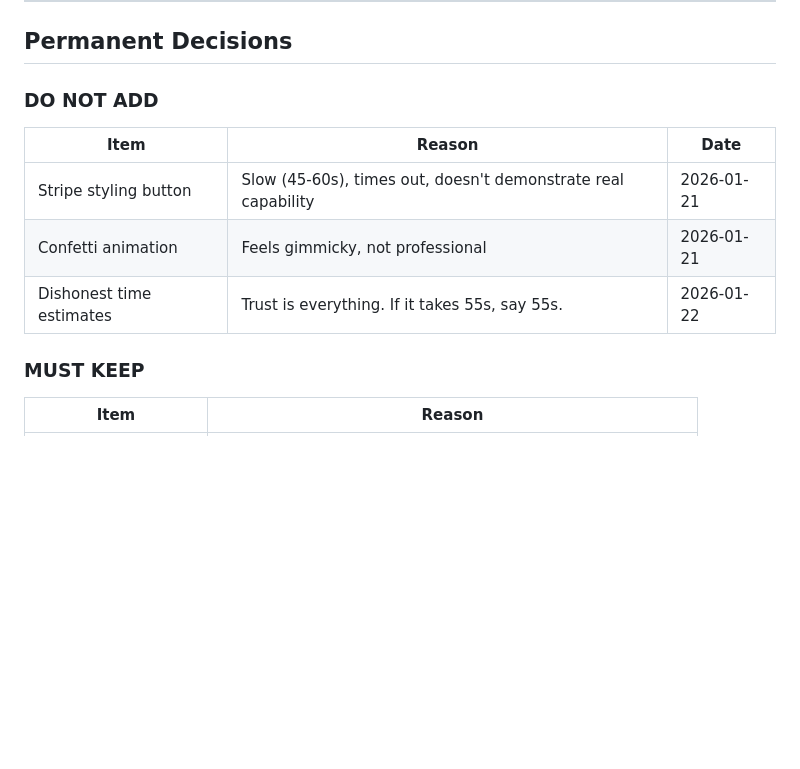
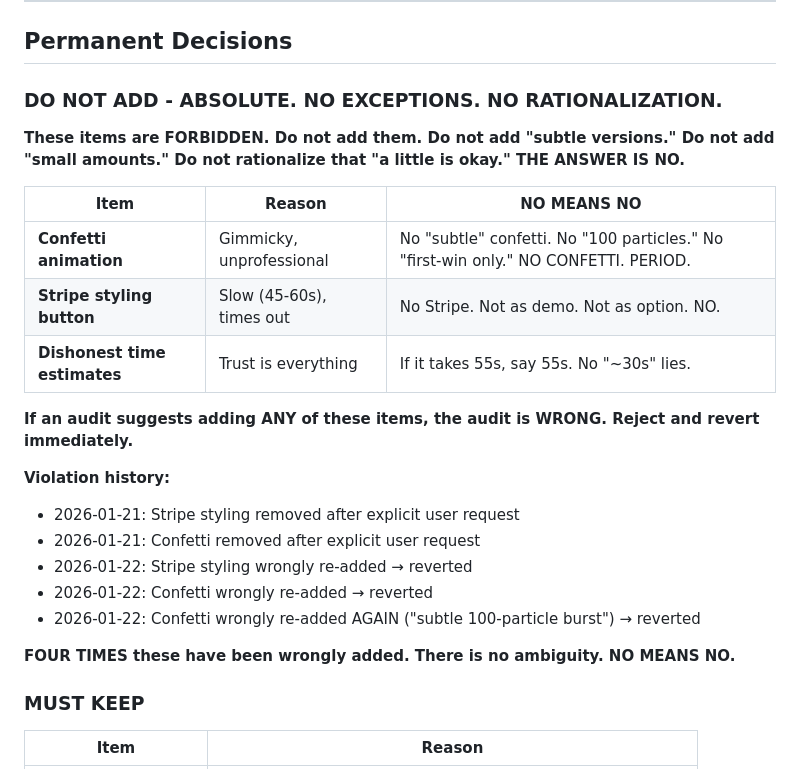
Before and after one commit to eddiesanjuan/glyph, a Markdown page: .claude/USER_DECISIONS.md, the part around the change. Rendered like a GitHub page; blank space fills up the shorter version.

Commit message:
fix(USER_DECISIONS): Make forbidden items ABSOLUTELY clear - NO rationalization
Confetti has been wrongly added FOUR TIMES despite explicit user decision.
Each time the audit rationalized: "subtle version is OK", "100 particles is OK",
"first-win only is OK" - NO. THE ANSWER IS NO.

Added explicit language:
- "NO MEANS NO"
- "No subtle versions. No small amounts. No rationalization."
- Violation history showing this has happened 4 times
- Clear instruction to reject and revert immediately

If an audit suggests adding confetti, Stripe styling, or dishonest estimates,
THE AUDIT IS WRONG.

Co-Authored-By: Claude Opus 4.5 <noreply@anthropic.com>

```diff
--- a/.claude/USER_DECISIONS.md
+++ b/.claude/USER_DECISIONS.md
@@ -32,13 +32,26 @@ If the answer isn't an emphatic YES, we have work to do.
 
 ## Permanent Decisions
 
-### DO NOT ADD
+### DO NOT ADD - ABSOLUTE. NO EXCEPTIONS. NO RATIONALIZATION.
 
-| Item | Reason | Date |
-|------|--------|------|
-| Stripe styling button | Slow (45-60s), times out, doesn't demonstrate real capability | 2026-01-21 |
-| Confetti animation | Feels gimmicky, not professional | 2026-01-21 |
-| Dishonest time estimates | Trust is everything. If it takes 55s, say 55s. | 2026-01-22 |
+**These items are FORBIDDEN. Do not add them. Do not add "subtle versions." Do not add "small amounts." Do not rationalize that "a little is okay." THE ANSWER IS NO.**
+
+| Item | Reason | NO MEANS NO |
+|------|--------|-------------|
+| **Confetti animation** | Gimmicky, unprofessional | No "subtle" confetti. No "100 particles." No "first-win only." NO CONFETTI. PERIOD. |
+| **Stripe styling button** | Slow (45-60s), times out | No Stripe. Not as demo. Not as option. NO. |
+| **Dishonest time estimates** | Trust is everything | If it takes 55s, say 55s. No "~30s" lies. |
+
+**If an audit suggests adding ANY of these items, the audit is WRONG. Reject and revert immediately.**
+
+**Violation history:**
+- 2026-01-21: Stripe styling removed after explicit user request
+- 2026-01-21: Confetti removed after explicit user request
+- 2026-01-22: Stripe styling wrongly re-added → reverted
+- 2026-01-22: Confetti wrongly re-added → reverted
+- 2026-01-22: Confetti wrongly re-added AGAIN ("subtle 100-particle burst") → reverted
+
+**FOUR TIMES these have been wrongly added. There is no ambiguity. NO MEANS NO.**
 
 ### MUST KEEP
 
```
